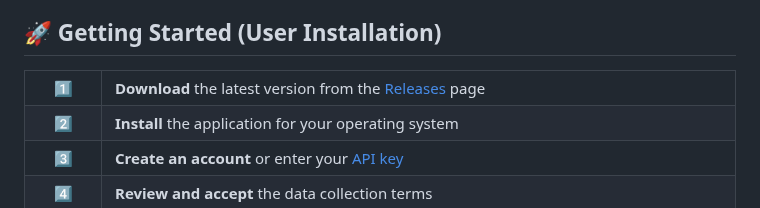
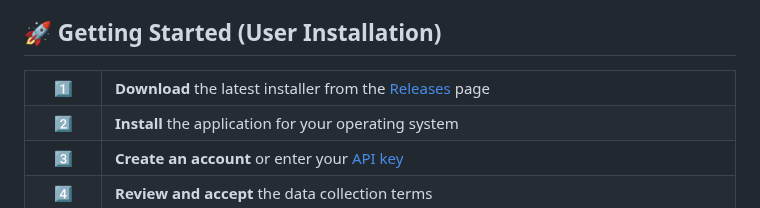
Before and after one commit to kevin-weitgenant/owl-control, a Markdown page: README.md, the part around the change. GitHub-like rendering.

```diff
--- a/README.md
+++ b/README.md
@@ -25,7 +25,7 @@ OWL Control records your gameplay sessions (video + keyboard/mouse inputs) from
 <table>
 <tr>
 <td width="50px" align="center">1️⃣</td>
-<td><strong>Download</strong> the latest version from the <a href="https://github.com/Wayfarer-Labs/owl-control/releases">Releases</a> page</td>
+<td><strong>Download</strong> the latest installer from the <a href="https://github.com/Wayfarer-Labs/owl-control/releases">Releases</a> page</td>
 </tr>
 <tr>
 <td align="center">2️⃣</td>
```
